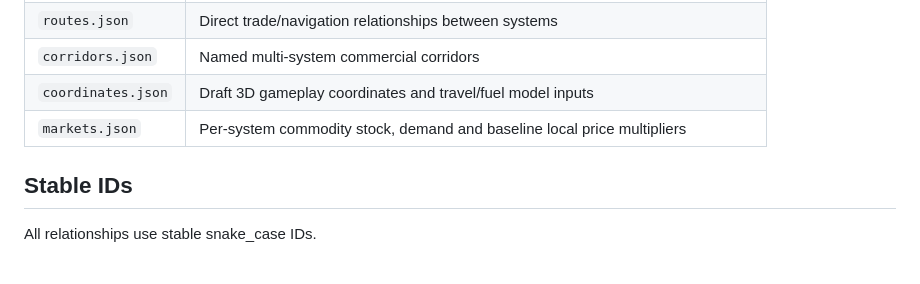
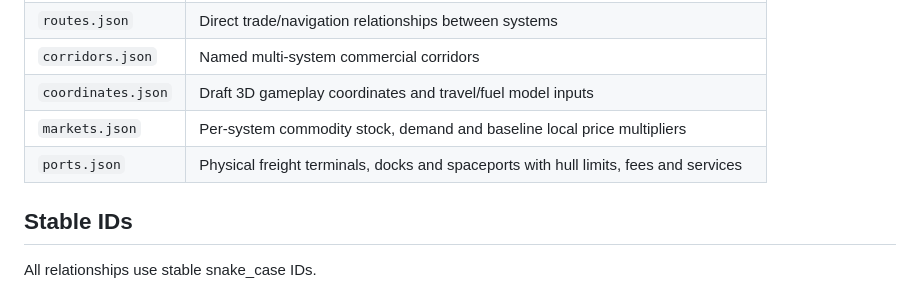
Before and after one commit to benjaminarthurt/FarHaul, a Markdown page: data/world/README.md, the part around the change. GitHub-like rendering.

Commit message:
Document port dataset

```diff
--- a/data/world/README.md
+++ b/data/world/README.md
@@ -15,6 +15,7 @@ Narrative lore is intentionally stored alongside structured gameplay fields so t
 | `corridors.json` | Named multi-system commercial corridors |\n| `yards.json` | Orbital shipyards, build tiers, service costs, hangars and starting-yard choices |\n| `commodities.json` | Freight goods, physical loading data, base values and handling requirements |
 | `coordinates.json` | Draft 3D gameplay coordinates and travel/fuel model inputs |
 | `markets.json` | Per-system commodity stock, demand and baseline local price multipliers |
+| `ports.json` | Physical freight terminals, docks and spaceports with hull limits, fees and services |
 
 ## Stable IDs
 
```
